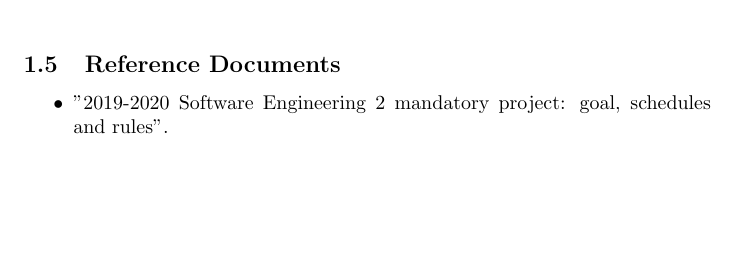
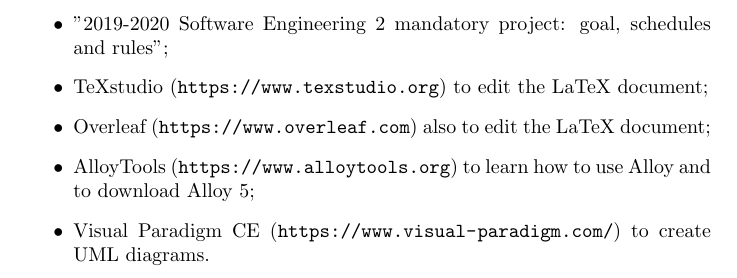
Before and after one commit to nicheosala/QuacquarelliRicchiutiSala, a LaTeX document (RASD/main.tex): part of page 7 of 33 before the commit and part of page 36 of 36 after it, cut at the place of the change, the shorter picture padded with empty space. Compiled offline with pdfLaTeX.

Commit message:
Section "References" done.
Like many other groups, I decided to remove subsection "document references" and inglobe it in this final section.

```diff
--- a/RASD/main.tex
+++ b/RASD/main.tex
@@ -160,11 +160,6 @@
 				\caption{Revision history}
 				\label{fig:Revision history}
 			\end{table}
-
-		\subsection{Reference Documents}
-			\begin{itemize}
-				\item "2019-2020 Software Engineering 2 mandatory project: goal, schedules and rules".
-			\end{itemize}
 
 		\subsection{Document Structure}
 			In this part is shown how the document has been divided. For each chapter, is given a short description:
@@ -701,3 +699,9 @@
 	\section{References}
-
+	\begin{itemize}
+		\item "2019-2020 Software Engineering 2 mandatory project: goal, schedules and rules";
+		\item TeXstudio (\url{https://www.texstudio.org}) to edit the LaTeX document;
+		\item Overleaf (\url{https://www.overleaf.com}) also to edit the LaTeX document;
+		\item AlloyTools (\url{https://www.alloytools.org}) to learn how to use Alloy and to download Alloy 5;
+		\item Visual Paradigm CE (\url{https://www.visual-paradigm.com/}) to create UML diagrams.
+	\end{itemize}
 \end{document}
```
Also changed, not shown: RASD/main.tex (5 more changed lines).
